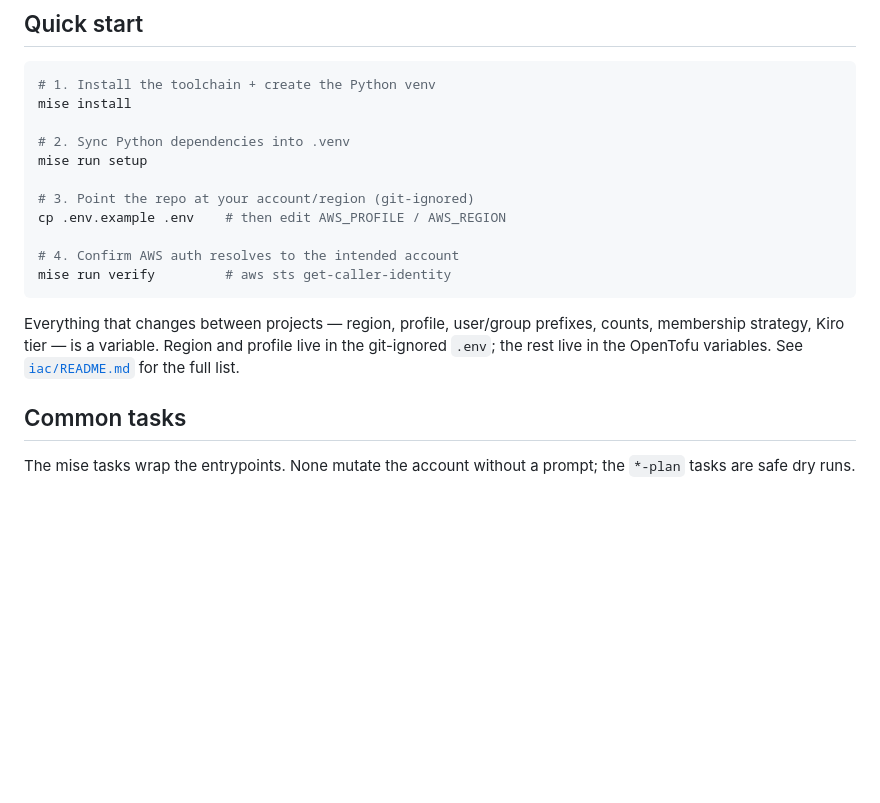
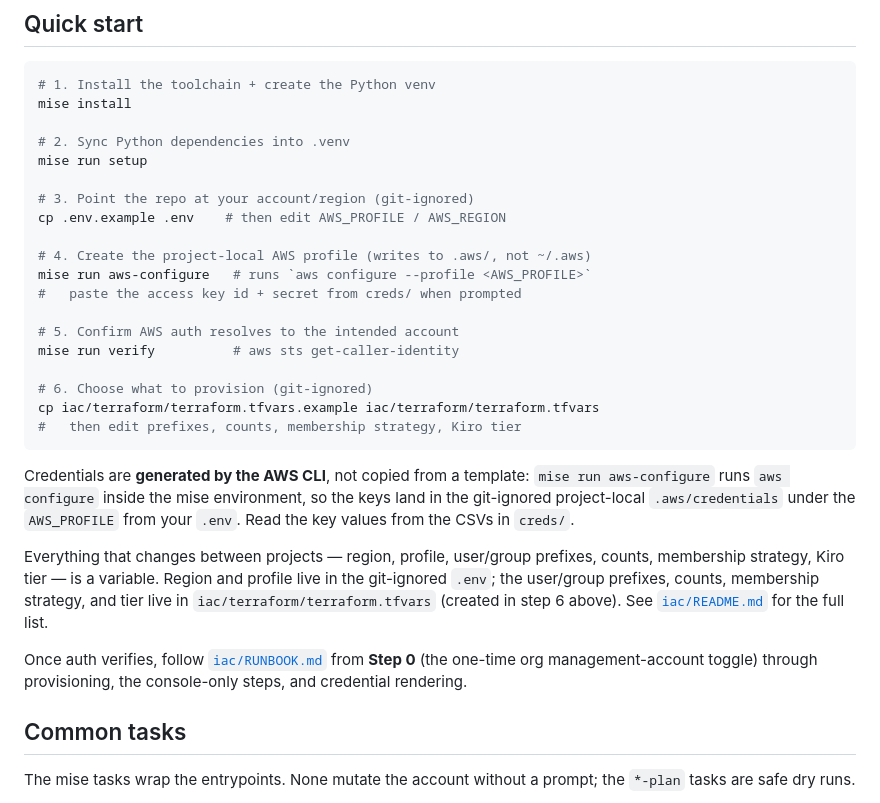
Before and after one commit to NikkiSatmaka/kiro-provisioning-iac, a Markdown page: README.md, the part around the change. Drawn GitHub-style; blank space fills up the shorter version.

Commit message:
docs: bridge quick start to runbook with profile + tfvars steps
The root quick start stopped at auth verification and never told the
reader to create terraform.tfvars, so a README-only user reached the
provision tasks with no provisioning config. Add the aws-configure and
tfvars steps in order, clarify that credentials are CLI-generated (not
copied), and link onward to RUNBOOK step 0.

````diff
--- a/README.md
+++ b/README.md
@@ -76,14 +76,33 @@ mise run setup
 # 3. Point the repo at your account/region (git-ignored)
 cp .env.example .env    # then edit AWS_PROFILE / AWS_REGION
 
-# 4. Confirm AWS auth resolves to the intended account
-mise run verify         # aws sts get-caller-identity
+# 4. Create the project-local AWS profile (writes to .aws/, not ~/.aws)
+mise run aws-configure   # runs `aws configure --profile <AWS_PROFILE>`
+#   paste the access key id + secret from creds/ when prompted
+
+# 5. Confirm AWS auth resolves to the intended account
+mise run verify          # aws sts get-caller-identity
+
+# 6. Choose what to provision (git-ignored)
+cp iac/terraform/terraform.tfvars.example iac/terraform/terraform.tfvars
+#   then edit prefixes, counts, membership strategy, Kiro tier
 ```
+
+Credentials are **generated by the AWS CLI**, not copied from a template:
+`mise run aws-configure` runs `aws configure` inside the mise environment, so
+the keys land in the git-ignored project-local `.aws/credentials` under the
+`AWS_PROFILE` from your `.env`. Read the key values from the CSVs in `creds/`.
 
 Everything that changes between projects — region, profile, user/group
 prefixes, counts, membership strategy, Kiro tier — is a variable. Region and
-profile live in the git-ignored `.env`; the rest live in the OpenTofu variables.
-See [`iac/README.md`](./iac/README.md#reusability) for the full list.
+profile live in the git-ignored `.env`; the user/group prefixes, counts,
+membership strategy, and tier live in `iac/terraform/terraform.tfvars` (created
+in step 6 above). See [`iac/README.md`](./iac/README.md#reusability) for the
+full list.
+
+Once auth verifies, follow [`iac/RUNBOOK.md`](./iac/RUNBOOK.md) from **Step 0**
+(the one-time org management-account toggle) through provisioning, the
+console-only steps, and credential rendering.
 
 ## Common tasks
 
````
